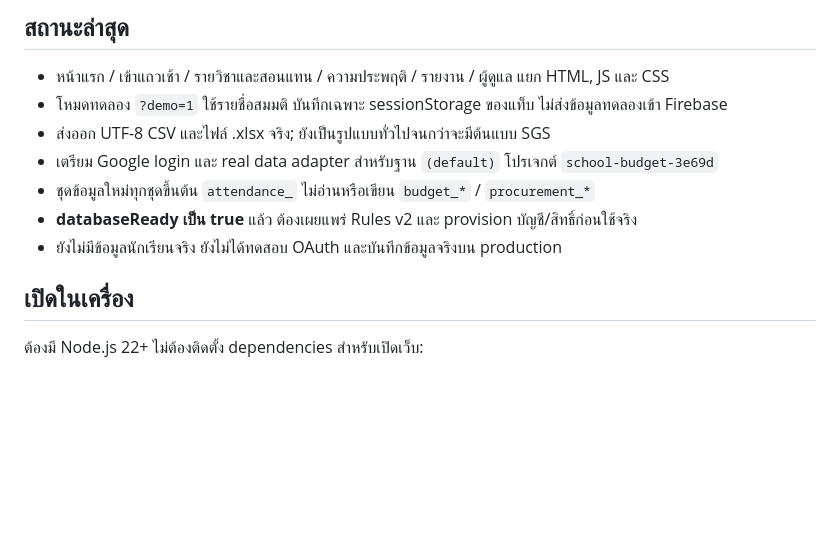
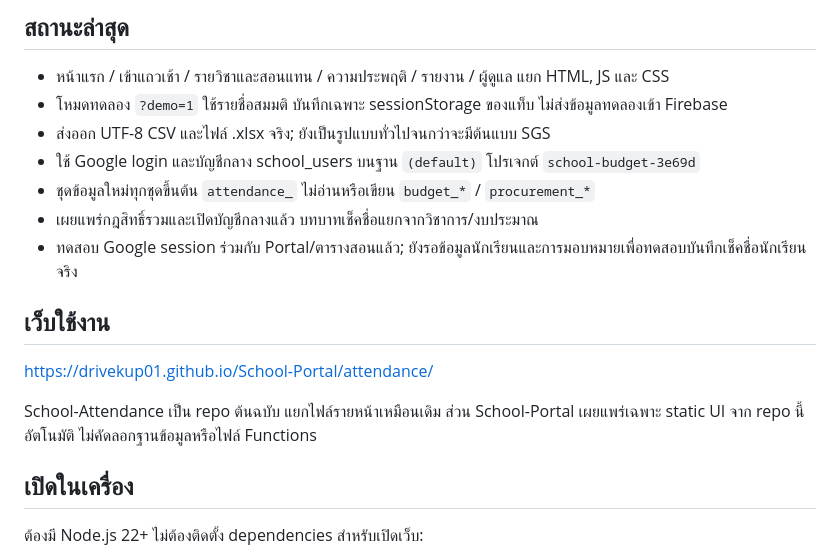
Before and after one commit to drivekup01/School-Attendance, a Markdown page: README.md, the part around the change. Drawn GitHub-style; blank space fills up the shorter version.

Commit message:
Document shared Firebase accounts and the current deployment entry points

```diff
--- a/README.md
+++ b/README.md
@@ -7,10 +7,16 @@
 - หน้าแรก / เข้าแถวเช้า / รายวิชาและสอนแทน / ความประพฤติ / รายงาน / ผู้ดูแล แยก HTML, JS และ CSS
 - โหมดทดลอง `?demo=1` ใช้รายชื่อสมมติ บันทึกเฉพาะ sessionStorage ของแท็บ ไม่ส่งข้อมูลทดลองเข้า Firebase
 - ส่งออก UTF-8 CSV และไฟล์ .xlsx จริง; ยังเป็นรูปแบบทั่วไปจนกว่าจะมีต้นแบบ SGS
-- เตรียม Google login และ real data adapter สำหรับฐาน `(default)` โปรเจกต์ `school-budget-3e69d`
+- ใช้ Google login และบัญชีกลาง school_users บนฐาน `(default)` โปรเจกต์ `school-budget-3e69d`
 - ชุดข้อมูลใหม่ทุกชุดขึ้นต้น `attendance_` ไม่อ่านหรือเขียน `budget_*` / `procurement_*`
-- **databaseReady เป็น true** แล้ว ต้องเผยแพร่ Rules v2 และ provision บัญชี/สิทธิ์ก่อนใช้จริง
-- ยังไม่มีข้อมูลนักเรียนจริง ยังไม่ได้ทดสอบ OAuth และบันทึกข้อมูลจริงบน production
+- เผยแพร่กฎสิทธิ์รวมและเปิดบัญชีกลางแล้ว บทบาทเช็คชื่อแยกจากวิชาการ/งบประมาณ
+- ทดสอบ Google session ร่วมกับ Portal/ตารางสอนแล้ว; ยังรอข้อมูลนักเรียนและการมอบหมายเพื่อทดสอบบันทึกเช็คชื่อนักเรียนจริง
+
+## เว็บใช้งาน
+
+https://drivekup01.github.io/School-Portal/attendance/
+
+School-Attendance เป็น repo ต้นฉบับ แยกไฟล์รายหน้าเหมือนเดิม ส่วน School-Portal เผยแพร่เฉพาะ static UI จาก repo นี้อัตโนมัติ ไม่คัดลอกฐานข้อมูลหรือไฟล์ Functions
 
 ## เปิดในเครื่อง
 
```
